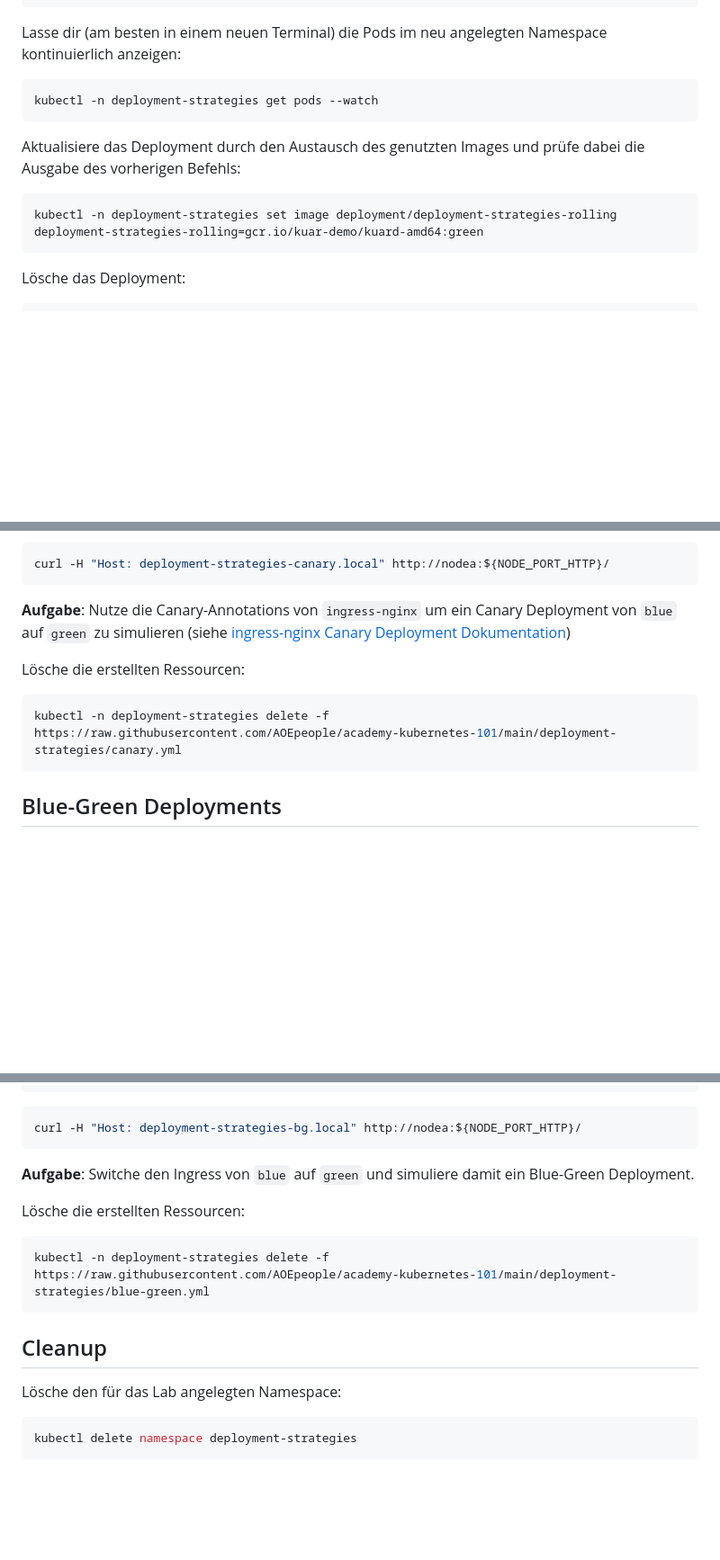
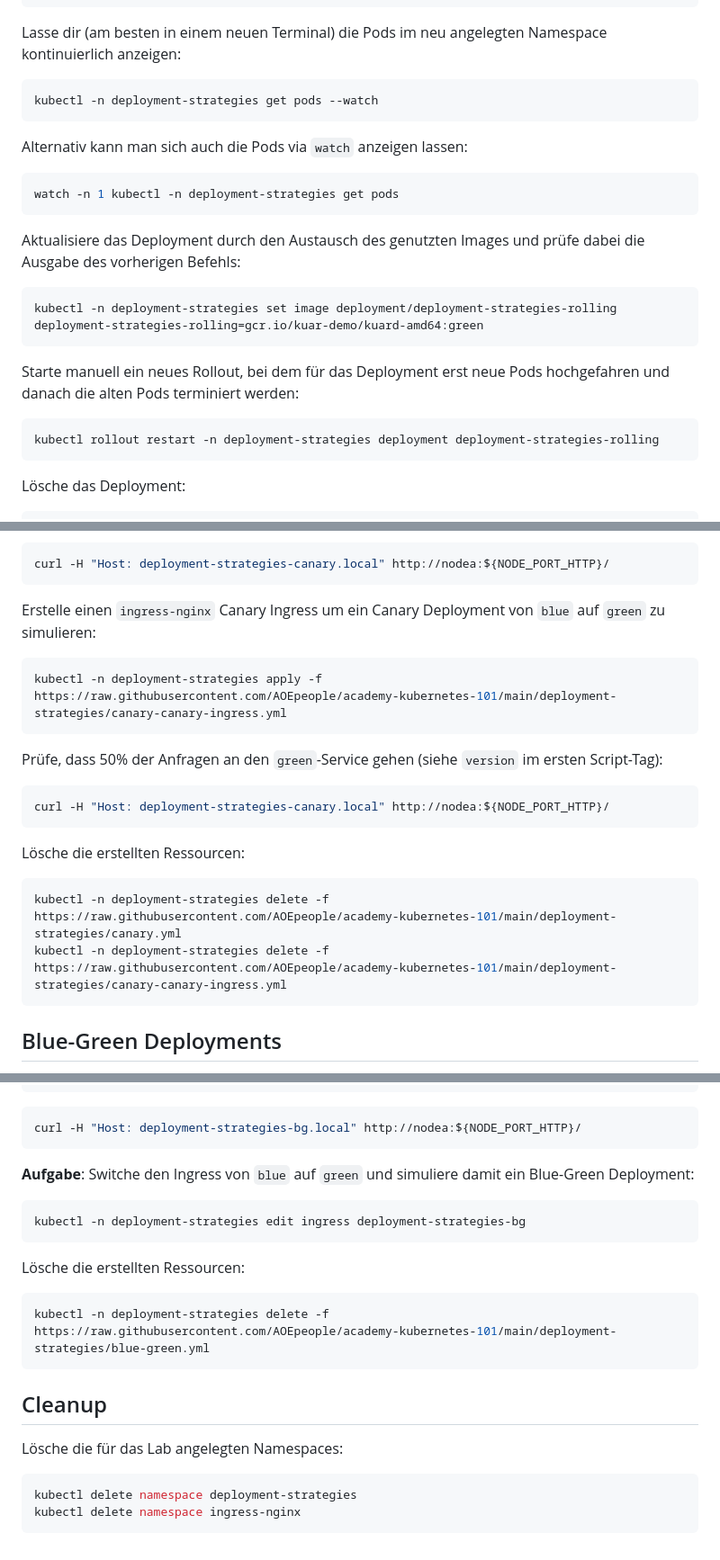
Before and after one commit to AOEpeople/academy-kubernetes-101, a Markdown page: deployment-strategies/README.md, 3 parts joined by grey strips. Shown at 90% size. GitHub-like rendering; blank space fills up the shorter version.

Commit message:
docs: extend documentation for the deployment-strategies lab

````diff
--- a/deployment-strategies/README.md
+++ b/deployment-strategies/README.md
@@ -31,10 +31,22 @@ Lasse dir (am besten in einem neuen Terminal) die Pods im neu angelegten Namespa
 kubectl -n deployment-strategies get pods --watch
 ```
 
+Alternativ kann man sich auch die Pods via `watch` anzeigen lassen:
+
+```shell
+watch -n 1 kubectl -n deployment-strategies get pods
+```
+
 Aktualisiere das Deployment durch den Austausch des genutzten Images und prüfe dabei die Ausgabe des vorherigen Befehls:
 
 ```shell
 kubectl -n deployment-strategies set image deployment/deployment-strategies-rolling deployment-strategies-rolling=gcr.io/kuar-demo/kuard-amd64:green
+```
+
+Starte manuell ein neues Rollout, bei dem für das Deployment erst neue Pods hochgefahren und danach die alten Pods terminiert werden:
+
+```shell
+kubectl rollout restart -n deployment-strategies deployment deployment-strategies-rolling
 ```
 
 Lösche das Deployment:
@@ -65,12 +77,23 @@ Greife über den Ingress auf den Service zu:
 curl -H "Host: deployment-strategies-canary.local" http://nodea:${NODE_PORT_HTTP}/
 ```
 
-**Aufgabe**: Nutze die Canary-Annotations von `ingress-nginx` um ein Canary Deployment von `blue` auf `green` zu simulieren (siehe [ingress-nginx Canary Deployment Dokumentation](https://kubernetes.github.io/ingress-nginx/examples/canary/#create-ingress-pointing-to-your-canary-deployment))
+Erstelle einen `ingress-nginx` Canary Ingress um ein Canary Deployment von `blue` auf `green` zu simulieren:
+
+```shell
+kubectl -n deployment-strategies apply -f https://raw.githubusercontent.com/AOEpeople/academy-kubernetes-101/main/deployment-strategies/canary-canary-ingress.yml
+```
+
+Prüfe, dass 50% der Anfragen an den `green`-Service gehen (siehe `version` im ersten Script-Tag):
+
+```shell
+curl -H "Host: deployment-strategies-canary.local" http://nodea:${NODE_PORT_HTTP}/
+```
 
 Lösche die erstellten Ressourcen:
 
 ```shell
 kubectl -n deployment-strategies delete -f https://raw.githubusercontent.com/AOEpeople/academy-kubernetes-101/main/deployment-strategies/canary.yml
+kubectl -n deployment-strategies delete -f https://raw.githubusercontent.com/AOEpeople/academy-kubernetes-101/main/deployment-strategies/canary-canary-ingress.yml
 ```
 
 ## Blue-Green Deployments
@@ -93,7 +116,11 @@ kubectl -n deployment-strategies get deployments
 curl -H "Host: deployment-strategies-bg.local" http://nodea:${NODE_PORT_HTTP}/
 ```
 
-**Aufgabe**: Switche den Ingress von `blue` auf `green` und simuliere damit ein Blue-Green Deployment.
+**Aufgabe**: Switche den Ingress von `blue` auf `green` und simuliere damit ein Blue-Green Deployment:
+
+```shell
+kubectl -n deployment-strategies edit ingress deployment-strategies-bg
+```
 
 Lösche die erstellten Ressourcen:
 
@@ -103,8 +130,9 @@ kubectl -n deployment-strategies delete -f https://raw.githubusercontent.com/AOE
 
 ## Cleanup
 
-Lösche den für das Lab angelegten Namespace:
+Lösche die für das Lab angelegten Namespaces:
 
 ```shell
 kubectl delete namespace deployment-strategies
+kubectl delete namespace ingress-nginx
 ```
````
